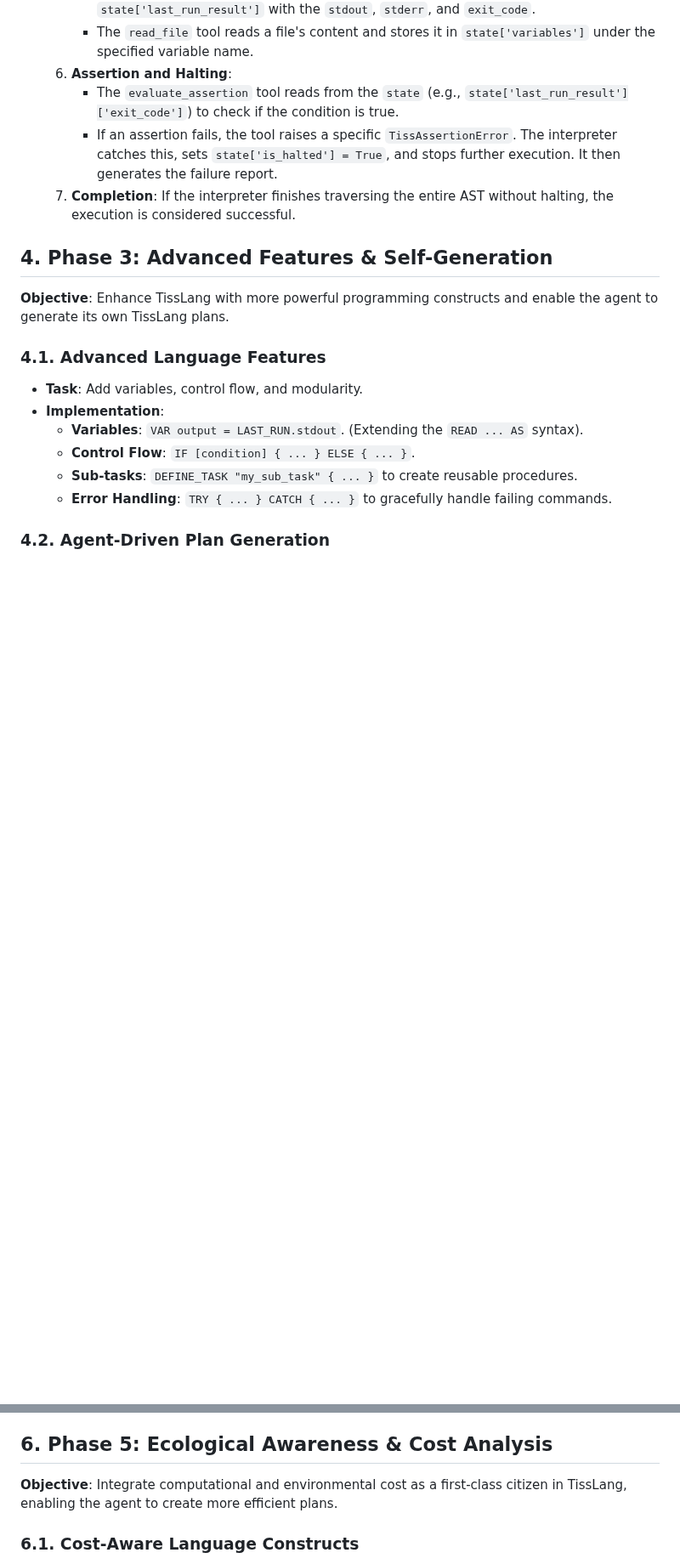
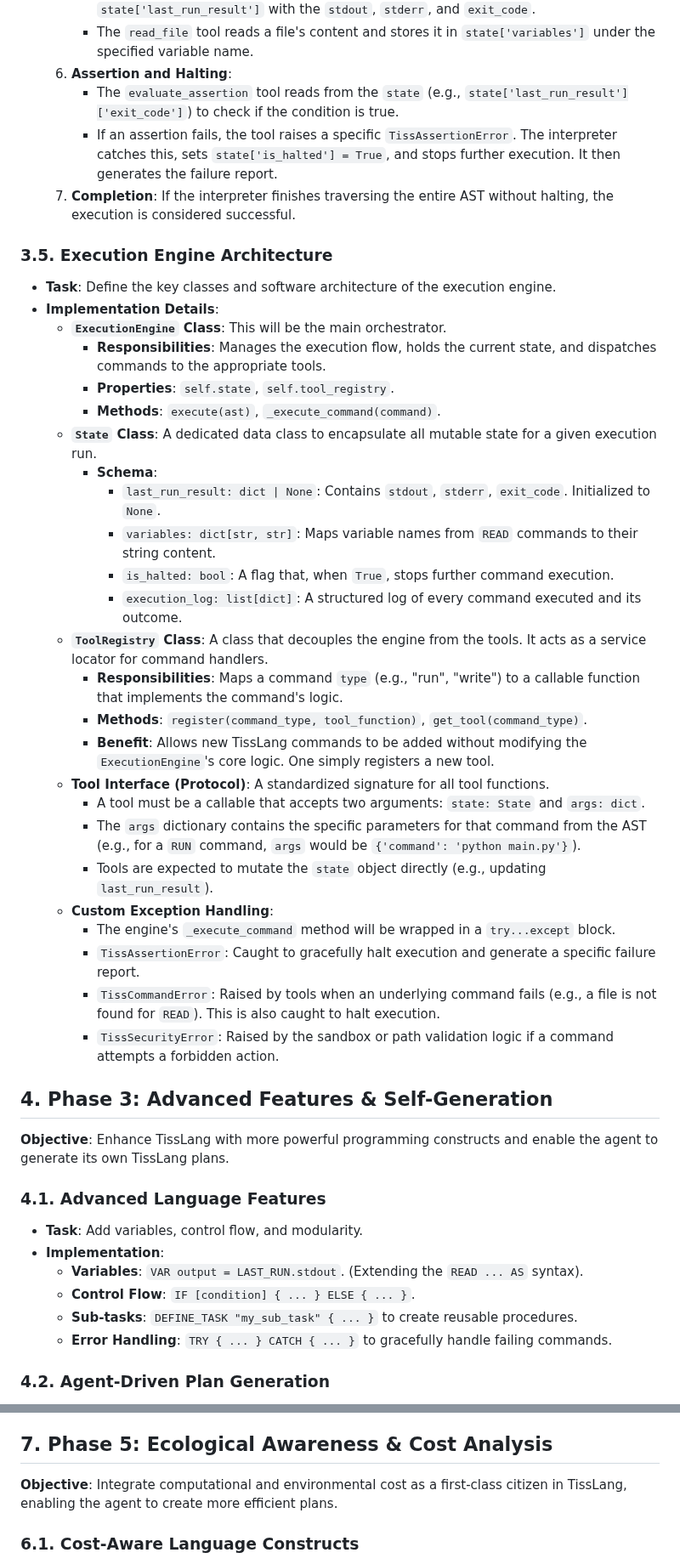
Before and after one commit to drtamarojgreen/quanta_tissu, a Markdown page: docs/TissLang_plan.md, 2 parts joined by grey strips. Shown at 85% size. GitHub-like rendering; blank space fills up the shorter version.

Commit message:
Updating documentation

```diff
--- a/docs/TissLang_plan.md
+++ b/docs/TissLang_plan.md
@@ -108,6 +108,33 @@ STEP "Run the script and verify its output" {
         -   If an assertion fails, the tool raises a specific `TissAssertionError`. The interpreter catches this, sets `state['is_halted'] = True`, and stops further execution. It then generates the failure report.
     7.  **Completion**: If the interpreter finishes traversing the entire AST without halting, the execution is considered successful.
 
+### 3.5. Execution Engine Architecture
+-   **Task**: Define the key classes and software architecture of the execution engine.
+-   **Implementation Details**:
+    -   **`ExecutionEngine` Class**: This will be the main orchestrator.
+        -   **Responsibilities**: Manages the execution flow, holds the current state, and dispatches commands to the appropriate tools.
+        -   **Properties**: `self.state`, `self.tool_registry`.
+        -   **Methods**: `execute(ast)`, `_execute_command(command)`.
+    -   **`State` Class**: A dedicated data class to encapsulate all mutable state for a given execution run.
+        -   **Schema**:
+            -   `last_run_result: dict | None`: Contains `stdout`, `stderr`, `exit_code`. Initialized to `None`.
+            -   `variables: dict[str, str]`: Maps variable names from `READ` commands to their string content.
+            -   `is_halted: bool`: A flag that, when `True`, stops further command execution.
+            -   `execution_log: list[dict]`: A structured log of every command executed and its outcome.
+    -   **`ToolRegistry` Class**: A class that decouples the engine from the tools. It acts as a service locator for command handlers.
+        -   **Responsibilities**: Maps a command `type` (e.g., "run", "write") to a callable function that implements the command's logic.
+        -   **Methods**: `register(command_type, tool_function)`, `get_tool(command_type)`.
+        -   **Benefit**: Allows new TissLang commands to be added without modifying the `ExecutionEngine`'s core logic. One simply registers a new tool.
+    -   **Tool Interface (Protocol)**: A standardized signature for all tool functions.
+        -   A tool must be a callable that accepts two arguments: `state: State` and `args: dict`.
+        -   The `args` dictionary contains the specific parameters for that command from the AST (e.g., for a `RUN` command, `args` would be `{'command': 'python main.py'}`).
+        -   Tools are expected to mutate the `state` object directly (e.g., updating `last_run_result`).
+    -   **Custom Exception Handling**:
+        -   The engine's `_execute_command` method will be wrapped in a `try...except` block.
+        -   `TissAssertionError`: Caught to gracefully halt execution and generate a specific failure report.
+        -   `TissCommandError`: Raised by tools when an underlying command fails (e.g., a file is not found for `READ`). This is also caught to halt execution.
+        -   `TissSecurityError`: Raised by the sandbox or path validation logic if a command attempts a forbidden action.
+
 ## 4. Phase 3: Advanced Features & Self-Generation
 
 **Objective**: Enhance TissLang with more powerful programming constructs and enable the agent to generate its own TissLang plans.
@@ -137,7 +195,7 @@ STEP "Run the script and verify its output" {
     -   `REQUEST_REVIEW "Does this implementation of \`my_func\` look correct and efficient?"`: A formal request for a human code review.
     -   `CHOOSE { OPTION "Use a fast but memory-intensive algorithm" { ... } OPTION "Use a slower, memory-efficient algorithm" { ... } }`: Present multiple implementation strategies to the human and wait for their choice before proceeding.
 
-## 6. Phase 5: Ecological Awareness & Cost Analysis
+## 7. Phase 5: Ecological Awareness & Cost Analysis
 
 **Objective**: Integrate computational and environmental cost as a first-class citizen in TissLang, enabling the agent to create more efficient plans.
 
```
Also changed, not shown: other parts of docs/TissLang_plan.md (+39 -8 lines).
